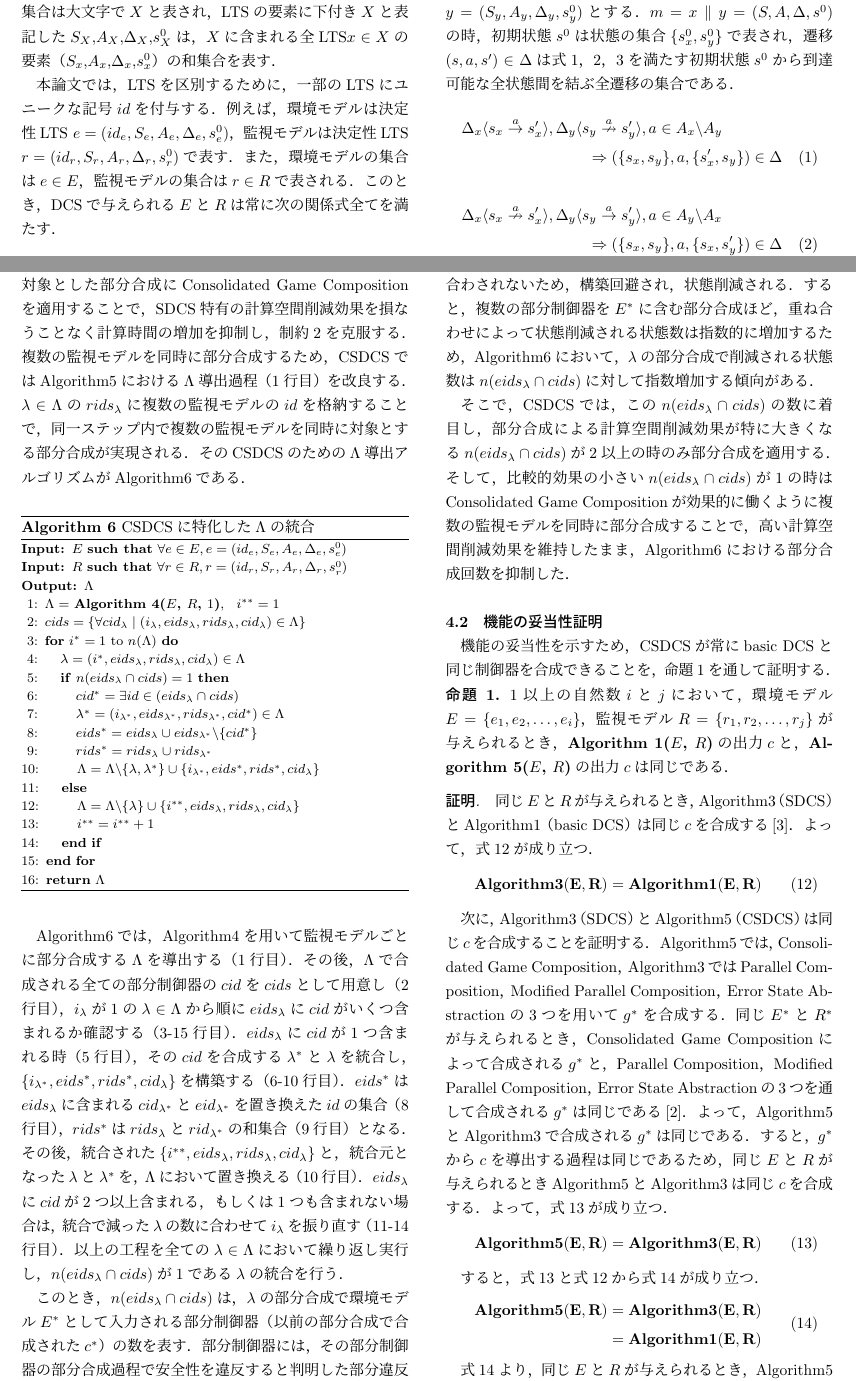
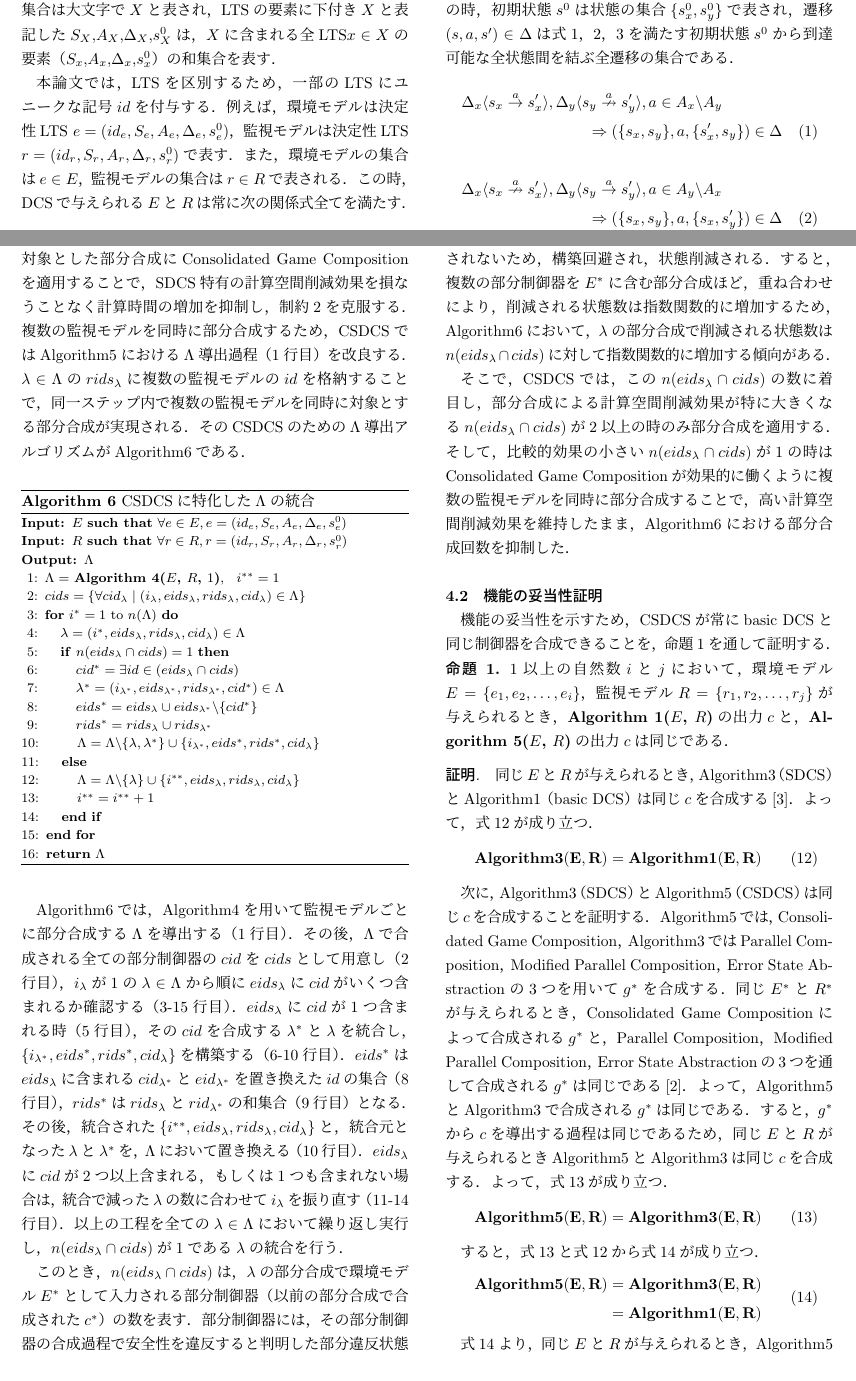
Before and after one commit to tei-lab-univ/JOURNAL-PAPER-IPSJ2025-Yamauchi, a LaTeX document (*0_論文本体.tex, which reads *1_序論.tex, *2_背景技術.tex, *4_提案.tex): two parts of pages 3 and 7 of 13, joined at a grey line, cut at the place of the change. Compiled offline with pLaTeX and dvipdfmx; a LaTeX package or settings file that is missing is left out.

Commit message:
Revision of wording

```diff
--- a/*1_序論.tex
+++ b/*1_序論.tex
@@ -5,10 +5,10 @@
 
 DCSを用いた動作仕様設計は次の手順で行われる．はじめに，開発者はシステムの動作環境を仮定し，その特性を環境モデルとしてモデル化する．次に，環境モデル下で保証すべき安全性を定義し，その安全性の充足状況を監視する監視モデルを作成する．最後に，環境モデルと監視モデルを入力としてDCSを実施し，環境下で安全性が保証された動作仕様を表す制御器を自動合成する．DCSは，モデル検査やソフトウェアテストにおいて繰り返し手動で行われていた動作仕様策定と検証を自動化することで，開発者の負担を軽減する．
 
-しかしながら，DCSには計算空間が指数増加する課題があり，実践的な規模のシステム開発への適用を困難にしている．
+しかしながら，DCSには計算空間が指数関数的に増加する課題があり，実践的な規模のシステム開発への適用を困難にしている．
 DCSは，制御器を合成する過程で環境モデルと監視モデルから安全性を満たす状態空間を分析するためのゲーム空間を構築する．
-このゲーム空間は，事象の同期を考慮した環境モデルと監視モデルの全状態の直積により状態を構築するため，それぞれのモデル数の増加に伴って状態数が指数的に増加する．
-このゲーム空間の指数増加に伴って，要求される計算空間，計算時間，必要主記憶量も指数増加するため，DCSにおいて計算空間の状態削減は重要な課題となっている．
+このゲーム空間は，事象の同期を考慮した環境モデルと監視モデルの全状態の直積により状態を構築するため，それぞれのモデル数の増加に伴って状態数が指数関数的に増加する．
+このゲーム空間の指数関数的増加に伴って，要求される計算空間，計算時間，必要主記憶量も指数関数的に増加するため，DCSにおいて計算空間の状態削減は重要な課題となっている．
 
 Consolidated Discrete Controller Synthesis（CDCS）\cite{yamauchi:IPSJ2024}とStepwise Discrete Controller Synthesis（SDCS）\cite{yamauchi:IEICEJ2023}はDCSのゲーム空間構築における状態空間の削減に取り組み，DCSにおける計算空間の指数爆発を抑制した．
 CDCS\cite{yamauchi:IPSJ2024}では，ゲーム空間構築過程で安全性を違反すると判明した状態を抽象化しつつゲーム空間を構築する手法，Consolidated Game Compositionを提案した．安全性ゲームを解くにあたってゲーム空間構築過程で安全性を違反すると判明した状態は探索する必要がない．
--- a/*2_背景技術.tex
+++ b/*2_背景技術.tex
@@ -18,9 +18,9 @@ DCSを用いた動作仕様設計は次の手順で行われる．はじめに
     LTSの集合は大文字で$X$と表され，LTSの要素に下付き$X$と表記した$S_{X}$,$A_{X}$,$\Delta_{X}$,$s^0_{X}$は，$X$に含まれる全LTS$x \in X$の要素（$S_{x}$,$A_{x}$,$\Delta_{x}$,$s^0_{x}$）の和集合を表す．
 \end{dfn}
 
-本論文では，LTSを区別するために，一部のLTSにユニークな記号$id$を付与する．
+本論文では，LTSを区別するため，一部のLTSにユニークな記号$id$を付与する．
 例えば，環境モデルは決定性LTS $e = (id_{e}, S_{e}, A_{e}, \Delta_{e}, s^0_{e})$，監視モデルは決定性LTS $r = (id_{r}, S_{r}, A_{r}, \Delta_{r}, s^0_{r})$で表す．また，環境モデルの集合は$e \in E$，監視モデルの集合は$r \in R$で表される．
-このとき，DCSで与えられる$E$と$R$は常に次の関係式全てを満たす．
+この時，DCSで与えられる$E$と$R$は常に次の関係式全てを満たす．
 \begin{enumerate}[\bf 関係式A]
 \item $s_{err} \in S_{r}$
 \item $A_{R} \subset A_{E}$
@@ -127,7 +127,7 @@ Safety Game Solvingは定義\ref{def:safety_game_solving}で定義される．
 \label{def:safety_game_solving}
     ゲーム空間$g^* = (S_{g^*}, A_{g^*}, \Delta_{g^*}, s^0_{g^*})$を入力とし，制御器$c$を出力する．
     二人型対戦ゲーム理論を用いて$s_{err} \in S_{g^*}$から逆伝搬的に$g^*$の状態の探索を行い，
-    $A^+$をどのように発生させたとしても$A^-$次第で$s_{err}$に遷移しうる状態である全ての状態を見つけ，$S_{err}$に分類する．
+    $A^+$をどのように発生させたとしても$A^-$次第で$s_{err}$に遷移しうる全ての状態を見つけ，$S_{err}$に分類する．
     その後，$S_{g^*}$のうち，$S_{err}$に含まれない全状態を状態の集合$S_{safe}$に分類し，$\Delta_{g}$のうち$S_{safe}$に含まれる状態のみで構築された遷移$\Delta_{safe}$を特定する．
     そして，$\Delta_{safe}$を構成する全ての事象を$A_{safe}$とする．
     特定した$S_{safe}$，$\Delta_{safe}$，$A_{safe}$から制御器$c=\{S_{safe}, A_{c}, \Delta_{safe}, s^0_{g^*}\}$を構築し出力する．
@@ -135,6 +135,6 @@ Safety Game Solvingは定義\ref{def:safety_game_solving}で定義される．
 \end{dfn}
 
 以上のParallel Composition，Modified Parallel Composition，Error State Abstraction，Safety Game Solvingを通して$c$は合成される．
-このとき，$c$の導出過程で構築される$m$，$g$，$g^*$の状態数は入力される環境モデルの数に応じて指数増加する．
-その結果，DCSに必要となる主記憶量や計算時間も指数的に増大するため，DCSを実践規模のシステムへ適用していく上で，この計算空間の指数増加を抑制することは重要な課題だとされてきた\cite{paper:DirectedControllerSyntehsis}\cite{aizawa:IEICEJ2020}\cite{aizawa:SmartWorld}．
+このとき，$c$の導出過程で構築される$m$，$g$，$g^*$の状態数は入力される環境モデルの数に応じて指数関数的に増加する．
+その結果，DCSに必要となる主記憶量や計算時間も指数関数的に増大するため，DCSを実践規模のシステムへ適用していく上で，この計算空間の指数関数的増加を抑制することは重要な課題だとされてきた\cite{paper:DirectedControllerSyntehsis}\cite{aizawa:IEICEJ2020}\cite{aizawa:SmartWorld}．
 この課題に対し，SDCS\cite{yamauchi:IEICEJ2023}とCDCS\cite{yamauchi:IPSJ2024}は，$c$合成過程の冗長な計算空間を特定し，構築を回避するDCSアルゴリズムを提案することで，計算空間の指数爆発の抑制に取り組んだ．
--- a/*4_提案.tex
+++ b/*4_提案.tex
@@ -91 +91,2 @@ $eids_{\lambda}$に$cid$が2つ以上含まれる，もしくは1つも含まれ
 部分制御器を$E^*$に含む部分合成では，$g^*$構築時であっても，部分制御器の部分違反状態は重ね合わされないため，構築回避され，状態削減される．
+すると，複数の部分制御器を$E^*$に含む部分合成ほど，重ね合わせにより，削減される状態数は指数関数的に増加するため，Algorithm\ref{algorithm:CSDCS_huristic}において，$\lambda$の部分合成で削減される状態数は$n(eids_{\lambda} \cap cids)$に対して指数関数的に増加する傾向がある．
```
Also changed, not shown: *0_論文本体.pdf, *1_序論.tex (2 more changed lines), *4_提案.tex (3 more changed lines).
